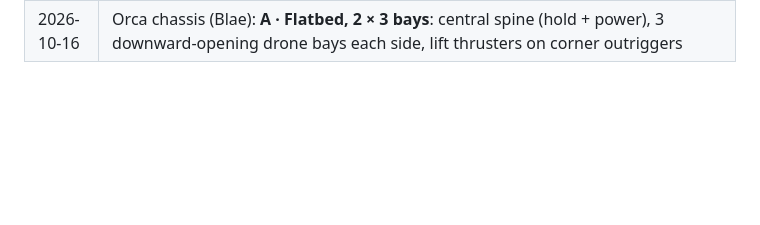
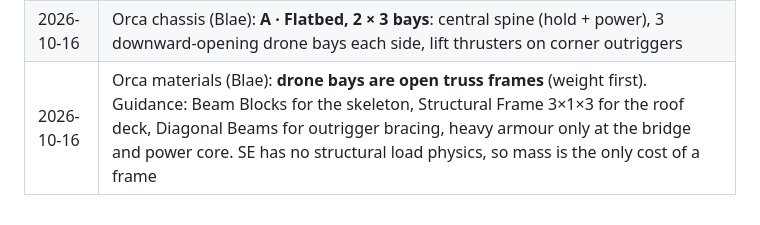
Before and after one commit to blae-code/space-engineers, a Markdown page: docs/rig/CHANGELOG.md, the part around the change. Drawn GitHub-style; blank space fills up the shorter version.

Commit message:
docs(changelog): Orca open truss bays and frame materials
Co-Authored-By: Claude Opus 5.5 <noreply@anthropic.com>

```diff
--- a/docs/rig/CHANGELOG.md
+++ b/docs/rig/CHANGELOG.md
@@ -20,3 +20,4 @@ Format matches the build guide's Log, for syncing back to the claude.ai guide.
 | 2026-10-16 | Crawler operating radius (Blae): 10–15 km around the refinery. Long-range miners are a later, separate design |
 | 2026-10-16 | Concept change (Blae): **flying drones + carriers**. **Orca** = large, pure-atmo mining carrier and hub for 4–6 vertical mining drones (XU-1 style) that mine a deposit in concert and redock to offload. **Mule** = cargo carrier that docks with the Orca and ferries ore to the refinery. Swap-body containers dropped: every craft has built-in cargo and moves ore through docked connectors. Crawler status open |
 | 2026-10-16 | Orca chassis (Blae): **A · Flatbed, 2 × 3 bays**: central spine (hold + power), 3 downward-opening drone bays each side, lift thrusters on corner outriggers |
+| 2026-10-16 | Orca materials (Blae): **drone bays are open truss frames** (weight first). Guidance: Beam Blocks for the skeleton, Structural Frame 3×1×3 for the roof deck, Diagonal Beams for outrigger bracing, heavy armour only at the bridge and power core. SE has no structural load physics, so mass is the only cost of a frame |
```
